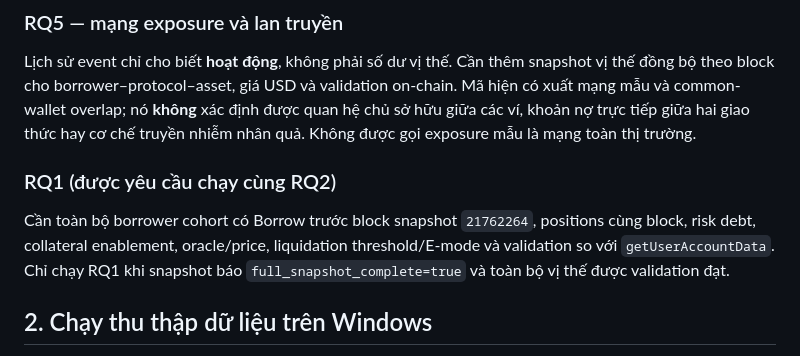
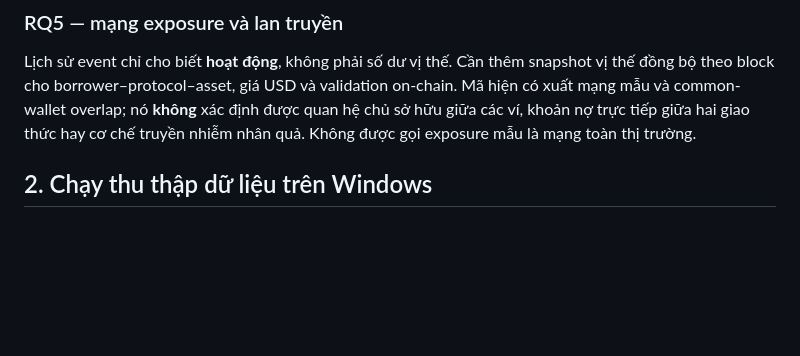
Before and after one commit to Namfite-1306/Lending-defi-research, a Markdown page: README_RQ2_RQ5.md, the part around the change. Drawn GitHub-style; blank space fills up the shorter version.

Commit message:
Update README to modify RQ5 and remove RQ1
Removed RQ1 section and clarified RQ5 requirements.

```diff
--- a/README_RQ2_RQ5.md
+++ b/README_RQ2_RQ5.md
@@ -14,10 +14,6 @@ Cần event thanh lý và metadata để đo **Top-k/HHI theo số sự kiện**
 ### RQ5 — mạng exposure và lan truyền
 
 Lịch sử event chỉ cho biết **hoạt động**, không phải số dư vị thế. Cần thêm snapshot vị thế đồng bộ theo block cho borrower–protocol–asset, giá USD và validation on-chain. Mã hiện có xuất mạng mẫu và common-wallet overlap; nó **không** xác định được quan hệ chủ sở hữu giữa các ví, khoản nợ trực tiếp giữa hai giao thức hay cơ chế truyền nhiễm nhân quả. Không được gọi exposure mẫu là mạng toàn thị trường.
-
-### RQ1 (được yêu cầu chạy cùng RQ2)
-
-Cần toàn bộ borrower cohort có Borrow trước block snapshot `21762264`, positions cùng block, risk debt, collateral enablement, oracle/price, liquidation threshold/E-mode và validation so với `getUserAccountData`. Chỉ chạy RQ1 khi snapshot báo `full_snapshot_complete=true` và toàn bộ vị thế được validation đạt.
 
 ## 2. Chạy thu thập dữ liệu trên Windows
 
```
